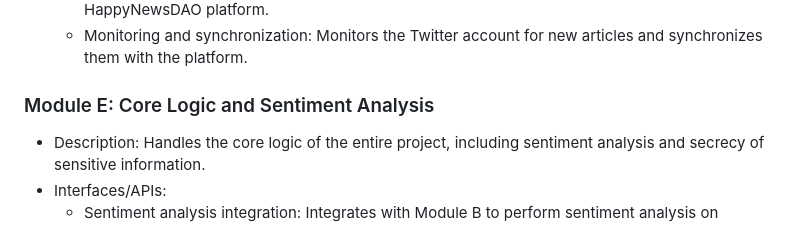
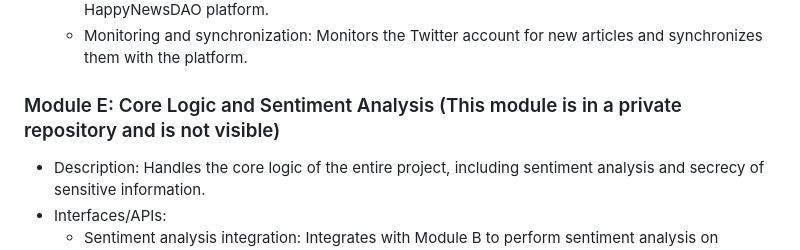
Before and after one commit to DAOveloped/HappyNewsDAO, a Markdown page: README.md, the part around the change. GitHub-like rendering.

```diff
--- a/README.md
+++ b/README.md
@@ -34,7 +34,7 @@ This project aims to create a decentralized news platform, Happy News DAO, where
   - Integration with HappyNewsDAO: Ensures seamless integration of new articles into the HappyNewsDAO platform.
   - Monitoring and synchronization: Monitors the Twitter account for new articles and synchronizes them with the platform.
 
-### Module E: Core Logic and Sentiment Analysis
+### Module E: Core Logic and Sentiment Analysis (This module is in a private repository and is not visible)
 - Description: Handles the core logic of the entire project, including sentiment analysis and secrecy of sensitive information.
 - Interfaces/APIs:
   - Sentiment analysis integration: Integrates with Module B to perform sentiment analysis on articles.
```
